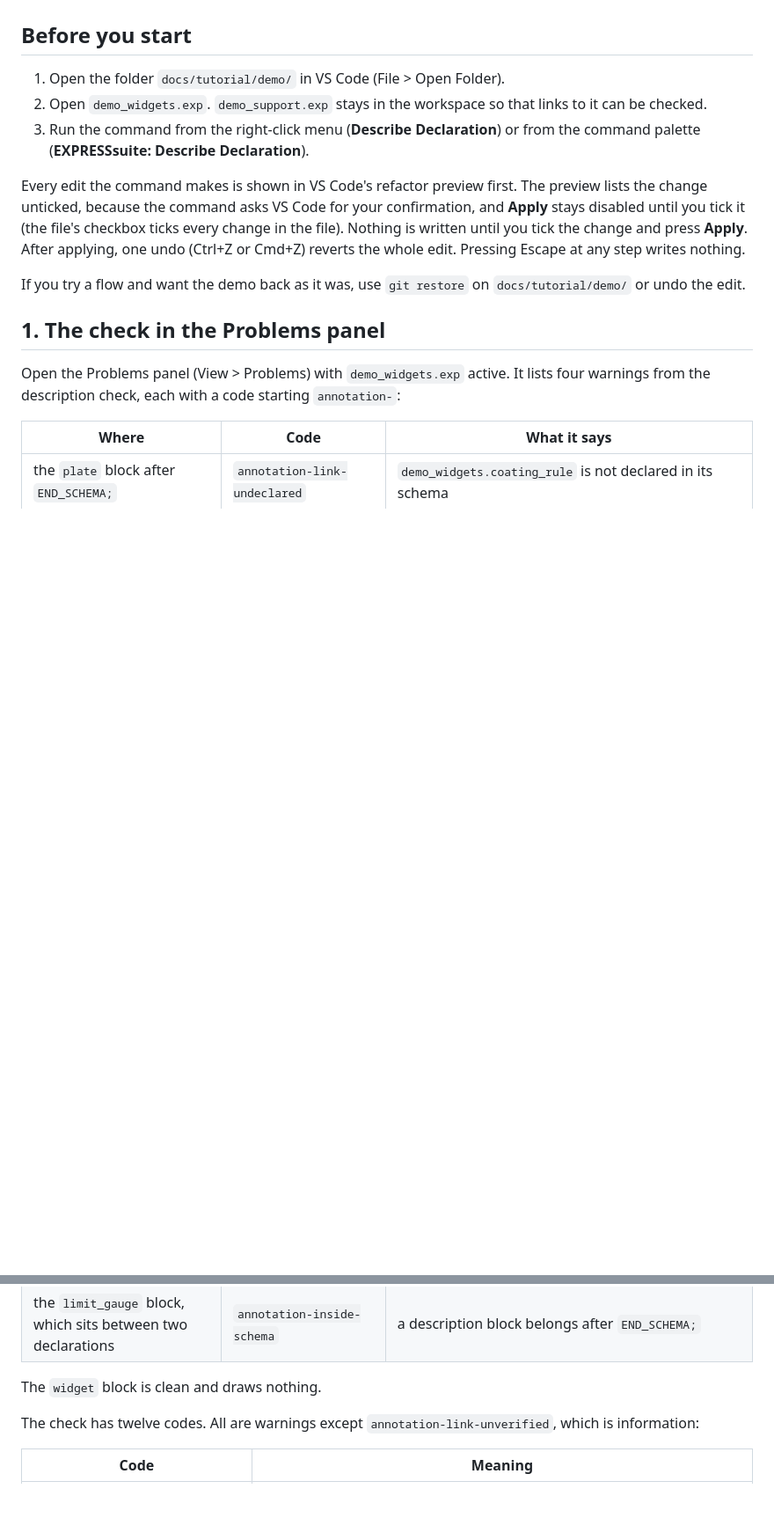
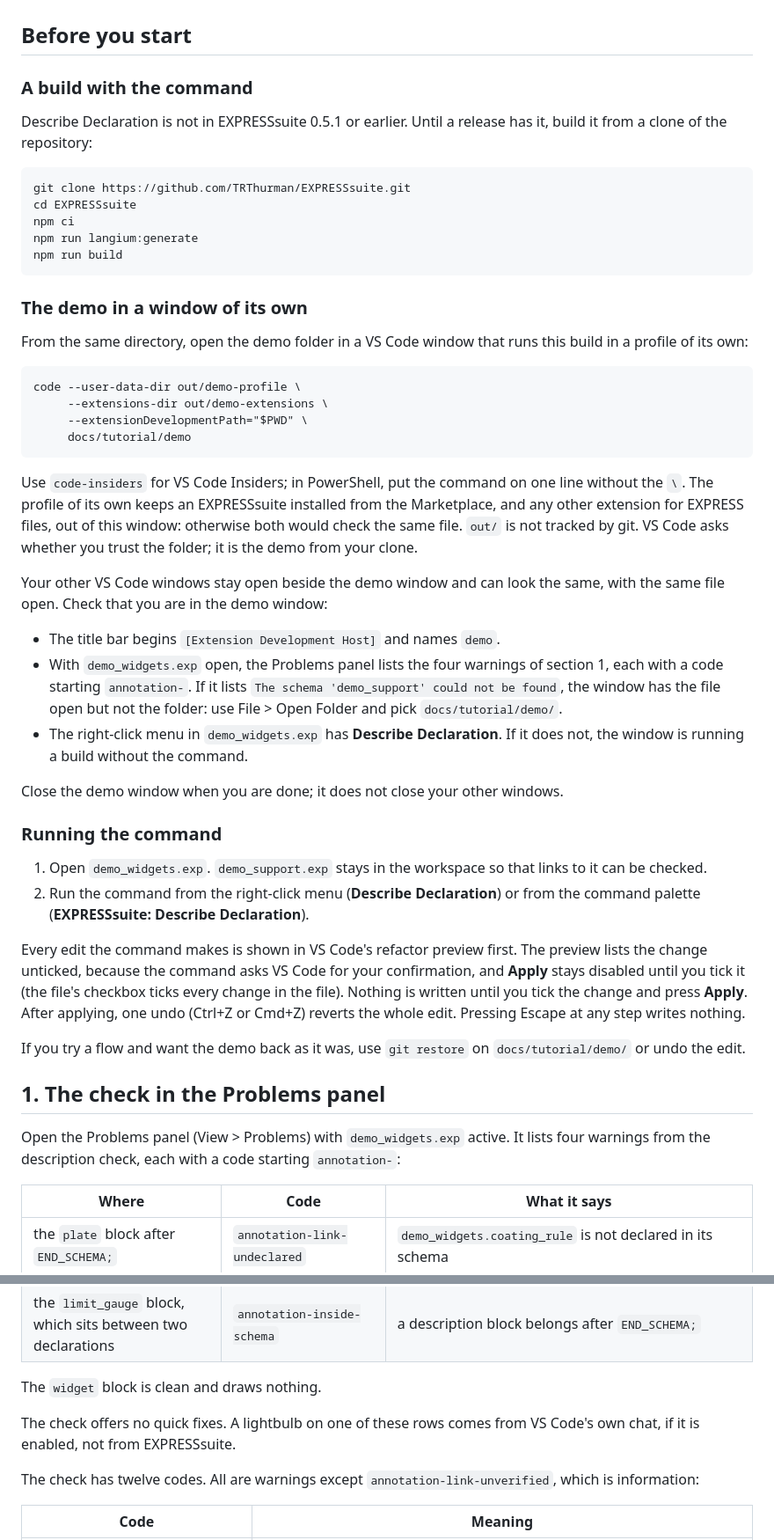
Before and after one commit to TRThurman/EXPRESSsuite, a Markdown page: docs/tutorial/describe-declarations.md, 2 parts joined by grey strips. Shown at 88% size. Rendered like a GitHub page; blank space fills up the shorter version.

Commit message:
docs: how to run the tutorial's demo from a clone
The tutorial assumed a build with Describe Declaration was installed and the
demo folder open. It now builds the command from a clone, opens the demo in
a window with a profile of its own (so a Marketplace EXPRESSsuite or another
EXPRESS extension does not check the same file), and says how to tell the
demo window from the others: its title, the four annotation- warnings, and
the menu entry. A lightbulb on a Problems row comes from VS Code's chat; the
check offers no quick fixes.

````diff
--- a/docs/tutorial/describe-declarations.md
+++ b/docs/tutorial/describe-declarations.md
@@ -33,10 +33,58 @@ description of an OPTIONAL attribute.
 
 ## Before you start
 
-1. Open the folder `docs/tutorial/demo/` in VS Code (File > Open Folder).
-2. Open `demo_widgets.exp`. `demo_support.exp` stays in the workspace so that
+### A build with the command
+
+Describe Declaration is not in EXPRESSsuite 0.5.1 or earlier. Until a release
+has it, build it from a clone of the repository:
+
+```
+git clone https://github.com/TRThurman/EXPRESSsuite.git
+cd EXPRESSsuite
+npm ci
+npm run langium:generate
+npm run build
+```
+
+### The demo in a window of its own
+
+From the same directory, open the demo folder in a VS Code window that runs
+this build in a profile of its own:
+
+```
+code --user-data-dir out/demo-profile \
+     --extensions-dir out/demo-extensions \
+     --extensionDevelopmentPath="$PWD" \
+     docs/tutorial/demo
+```
+
+Use `code-insiders` for VS Code Insiders; in PowerShell, put the command on
+one line without the `\`. The profile of its own keeps an EXPRESSsuite
+installed from the Marketplace, and any other extension for EXPRESS files,
+out of this window: otherwise both would check the same file. `out/` is not
+tracked by git. VS Code asks whether you trust the folder; it is the demo
+from your clone.
+
+Your other VS Code windows stay open beside the demo window and can look the
+same, with the same file open. Check that you are in the demo window:
+
+- The title bar begins `[Extension Development Host]` and names `demo`.
+- With `demo_widgets.exp` open, the Problems panel lists the four warnings of
+  section 1, each with a code starting `annotation-`. If it lists
+  `The schema 'demo_support' could not be found`, the window has the file
+  open but not the folder: use File > Open Folder and pick
+  `docs/tutorial/demo/`.
+- The right-click menu in `demo_widgets.exp` has **Describe Declaration**. If
+  it does not, the window is running a build without the command.
+
+Close the demo window when you are done; it does not close your other
+windows.
+
+### Running the command
+
+1. Open `demo_widgets.exp`. `demo_support.exp` stays in the workspace so that
    links to it can be checked.
-3. Run the command from the right-click menu (**Describe Declaration**) or
+2. Run the command from the right-click menu (**Describe Declaration**) or
    from the command palette (**EXPRESSsuite: Describe Declaration**).
 
 Every edit the command makes is shown in VS Code's refactor preview first.
@@ -63,6 +111,9 @@ lists four warnings from the description check, each with a code starting
 | the `limit_gauge` block, which sits between two declarations | `annotation-inside-schema` | a description block belongs after `END_SCHEMA;` |
 
 The `widget` block is clean and draws nothing.
+
+The check offers no quick fixes. A lightbulb on one of these rows comes from
+VS Code's own chat, if it is enabled, not from EXPRESSsuite.
 
 The check has twelve codes. All are warnings except
 `annotation-link-unverified`, which is information:
````
